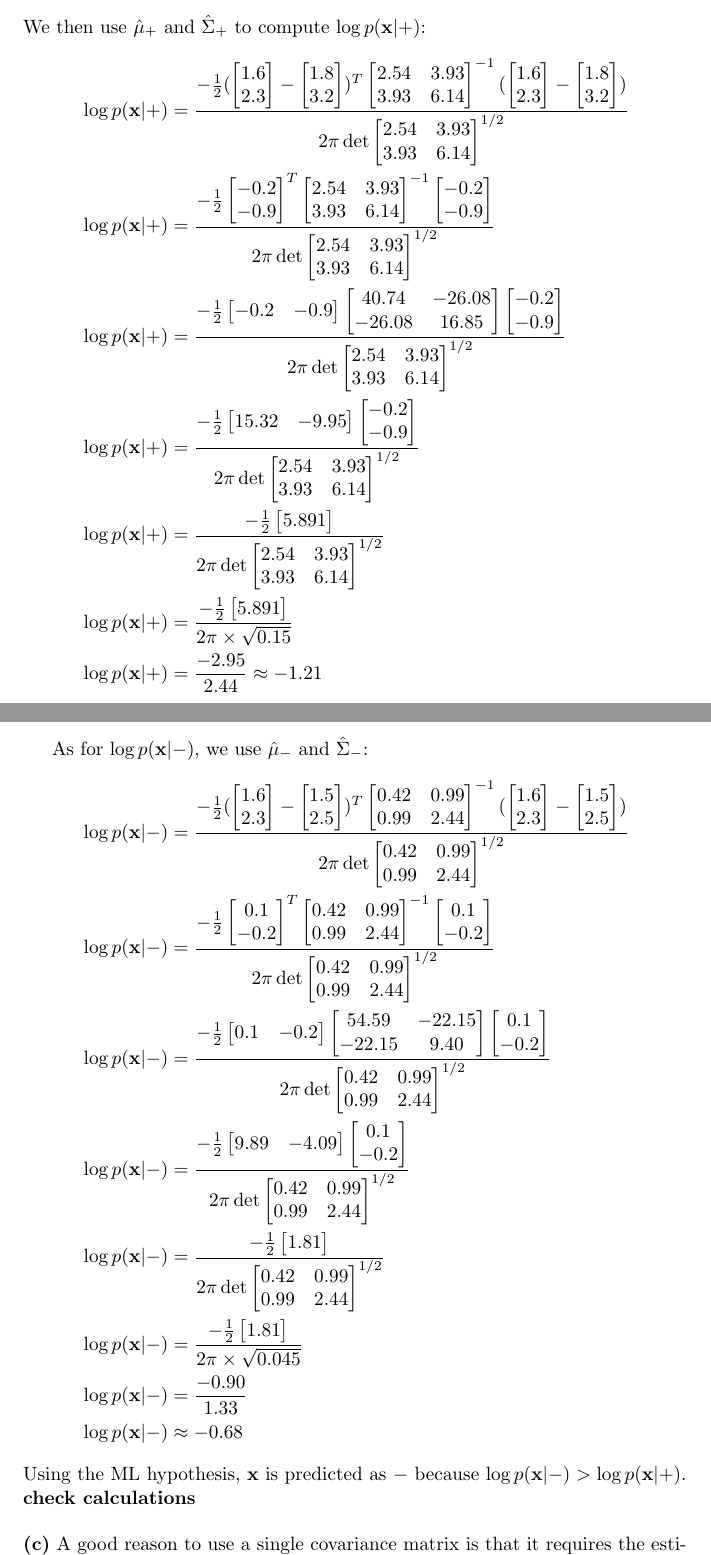
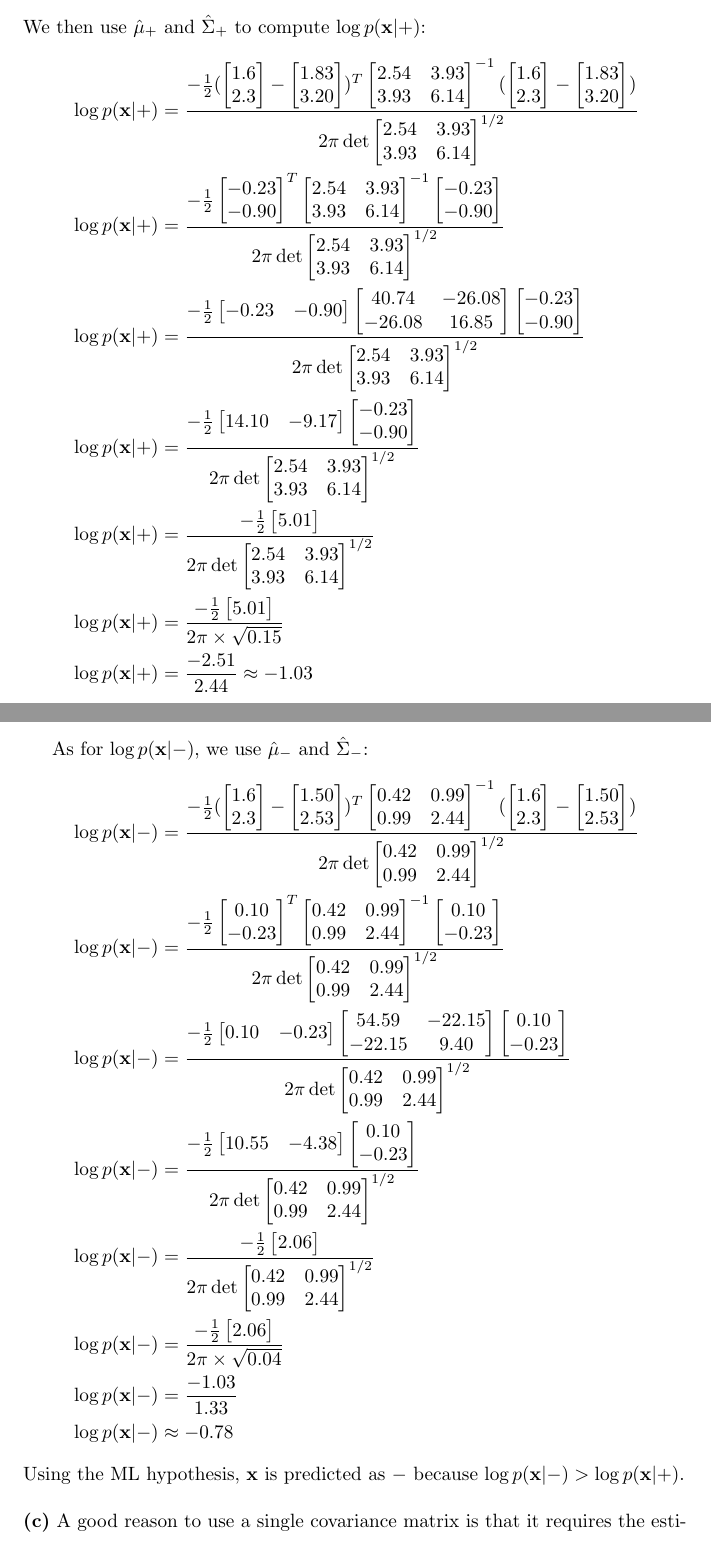
Before and after one commit to alibezz/ml_homework_spring_2019, a LaTeX problem sheet (homework2.tex): two parts of pages 11 and 12 of 12, joined at a grey line, cut so that both start at the same text. Compiled offline with pdfLaTeX.

Commit message:
done reviewing writing part

```diff
--- a/homework2.tex
+++ b/homework2.tex
@@ -664,8 +664,8 @@ We then use $\hat{\mu}_+$ and $\hat{\Sigma}_+$ to compute $\log p(\textbf{x}|+)$
    1.6\\
    2.3
 \end{bmatrix} - \begin{bmatrix}
-   1.8\\
-   3.2
+   1.83\\
+   3.20
 \end{bmatrix})^T\begin{bmatrix}
    2.54 & 3.93\\
    3.93 & 6.14
@@ -673,62 +673,62 @@ We then use $\hat{\mu}_+$ and $\hat{\Sigma}_+$ to compute $\log p(\textbf{x}|+)$
    1.6\\
    2.3
 \end{bmatrix} - \begin{bmatrix}
-   1.8\\
-   3.2
+   1.83\\
+   3.20
 \end{bmatrix})}{2\pi\det{\begin{bmatrix}
    2.54 & 3.93\\
    3.93 & 6.14
 \end{bmatrix}}^{1/2}}\\
 &\log p(\textbf{x}|+) =
 \frac{-\frac{1}{2}\begin{bmatrix}
-   -0.2\\
-   -0.9
+   -0.23\\
+   -0.90
 \end{bmatrix}^T\begin{bmatrix}
    2.54 & 3.93\\
    3.93 & 6.14
 \end{bmatrix}^{-1}\begin{bmatrix}
-   -0.2\\
-   -0.9
+   -0.23\\
+   -0.90
 \end{bmatrix}}{2\pi\det{\begin{bmatrix}
    2.54 & 3.93\\
    3.93 & 6.14
 \end{bmatrix}}^{1/2}}\\
 &\log p(\textbf{x}|+) =
 \frac{-\frac{1}{2}\begin{bmatrix}
-   -0.2 & -0.9
+   -0.23 & -0.90
 \end{bmatrix}\begin{bmatrix}
    40.74 & -26.08\\
    -26.08 & 16.85
 \end{bmatrix}\begin{bmatrix}
-   -0.2\\
-   -0.9
+   -0.23\\
+   -0.90
 \end{bmatrix}}{2\pi\det{\begin{bmatrix}
    2.54 & 3.93\\
    3.93 & 6.14
 \end{bmatrix}}^{1/2}}\\
 &\log p(\textbf{x}|+) =
 \frac{-\frac{1}{2}\begin{bmatrix}
-   15.32 & -9.95\\
+   14.10 & -9.17\\
 \end{bmatrix}\begin{bmatrix}
-   -0.2\\
-   -0.9
+   -0.23\\
+   -0.90
 \end{bmatrix}}{2\pi\det{\begin{bmatrix}
    2.54 & 3.93\\
    3.93 & 6.14
 \end{bmatrix}}^{1/2}}\\
 &\log p(\textbf{x}|+) =
 \frac{-\frac{1}{2}\begin{bmatrix}
-   5.891\\
+   5.01\\
 \end{bmatrix}}{2\pi\det{\begin{bmatrix}
    2.54 & 3.93\\
    3.93 & 6.14
 \end{bmatrix}}^{1/2}}\\
 &\log p(\textbf{x}|+) =
 \frac{-\frac{1}{2}\begin{bmatrix}
-   5.891\\
+   5.01\\
 \end{bmatrix}}{2\pi \times \sqrt{0.15}}\\
 &\log p(\textbf{x}|+) =
-\frac{-2.95}{2.44}  \approx -1.21
+\frac{-2.51}{2.44}  \approx -1.03
 \end{split}
 \end{gather*}
 
@@ -740,8 +740,8 @@ As for $\log p(\textbf{x}|-)$, we use $\hat{\mu}_-$ and $\hat{\Sigma}_-$:
    1.6\\
    2.3
 \end{bmatrix} - \begin{bmatrix}
-   1.5\\
-   2.5
+   1.50\\
+   2.53
 \end{bmatrix})^T\begin{bmatrix}
    0.42 & 0.99\\
    0.99 & 2.44
@@ -749,66 +749,66 @@ As for $\log p(\textbf{x}|-)$, we use $\hat{\mu}_-$ and $\hat{\Sigma}_-$:
    1.6\\
    2.3
 \end{bmatrix} - \begin{bmatrix}
-   1.5\\
-   2.5
+   1.50\\
+   2.53
 \end{bmatrix})}{2\pi\det{\begin{bmatrix}
    0.42 & 0.99\\
    0.99 & 2.44
 \end{bmatrix}}^{1/2}}\\
 &\log p(\textbf{x}|-) =
 \frac{-\frac{1}{2}\begin{bmatrix}
-   0.1\\
-  -0.2
+   0.10\\
+  -0.23
 \end{bmatrix}^T\begin{bmatrix}
    0.42 & 0.99\\
    0.99 & 2.44
 \end{bmatrix}^{-1}\begin{bmatrix}
-   0.1\\
-  -0.2
+   0.10\\
+  -0.23
 \end{bmatrix}}{2\pi\det{\begin{bmatrix}
    0.42 & 0.99\\
    0.99 & 2.44
 \end{bmatrix}}^{1/2}}\\
 &\log p(\textbf{x}|-) =
 \frac{-\frac{1}{2}\begin{bmatrix}
-   0.1 & -0.2
+   0.10 & -0.23
 \end{bmatrix}\begin{bmatrix}
    54.59 & -22.15\\
    -22.15 & 9.40
 \end{bmatrix}\begin{bmatrix}
-   0.1\\
-   -0.2
+   0.10\\
+   -0.23
 \end{bmatrix}}{2\pi\det{\begin{bmatrix}
    0.42 & 0.99\\
    0.99 & 2.44
 \end{bmatrix}}^{1/2}}\\
 &\log p(\textbf{x}|-) =
 \frac{-\frac{1}{2}\begin{bmatrix}
-   9.89 & -4.09\\
+   10.55 & -4.38\\
 \end{bmatrix}\begin{bmatrix}
-   0.1\\
-  -0.2
+   0.10\\
+  -0.23
 \end{bmatrix}}{2\pi\det{\begin{bmatrix}
    0.42 & 0.99\\
    0.99 & 2.44
 \end{bmatrix}}^{1/2}}\\
 &\log p(\textbf{x}|-) =
 \frac{-\frac{1}{2}\begin{bmatrix}
-   1.81\\
+   2.06\\
 \end{bmatrix}}{2\pi\det{\begin{bmatrix}
    0.42 & 0.99\\
    0.99 & 2.44
 \end{bmatrix}}^{1/2}}\\
 &\log p(\textbf{x}|-) =
 \frac{-\frac{1}{2}\begin{bmatrix}
-   1.81\\
-\end{bmatrix}}{2\pi \times \sqrt{0.045}}\\
+   2.06\\
+\end{bmatrix}}{2\pi \times \sqrt{0.04}}\\
 &\log p(\textbf{x}|-) =
-\frac{-0.90}{1.33}\\
-& \log p(\textbf{x}|-) \approx -0.68
+\frac{-1.03}{1.33}\\
+& \log p(\textbf{x}|-) \approx -0.78
 \end{split}
 \end{gather*}
-Using the ML hypothesis, \textbf{x} is predicted as $-$ because $\log p(\textbf{x}|-) > \log p(\textbf{x}|+)$. \textbf{check calculations}
+Using the ML hypothesis, \textbf{x} is predicted as $-$ because $\log p(\textbf{x}|-) > \log p(\textbf{x}|+)$. %\textbf{check calculations}
 
 \hfill
 
```
